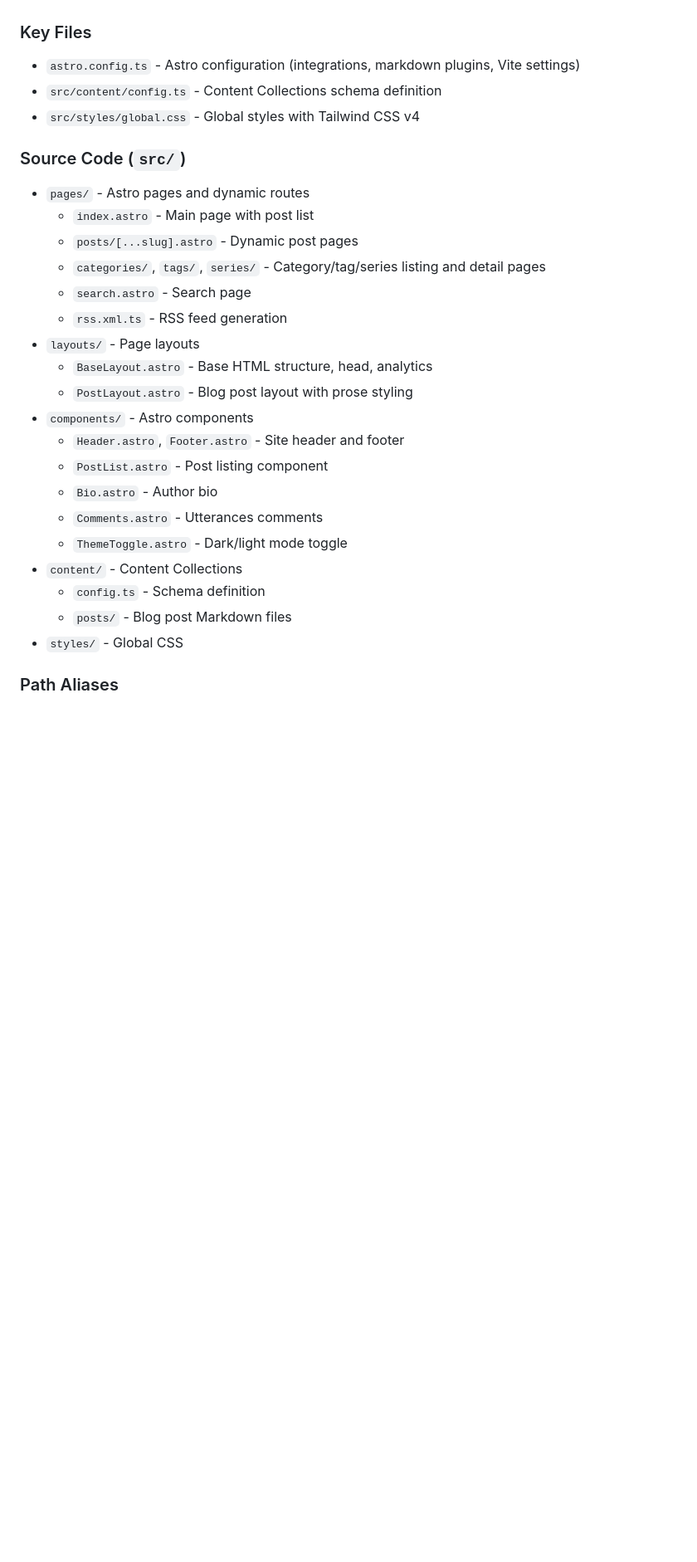
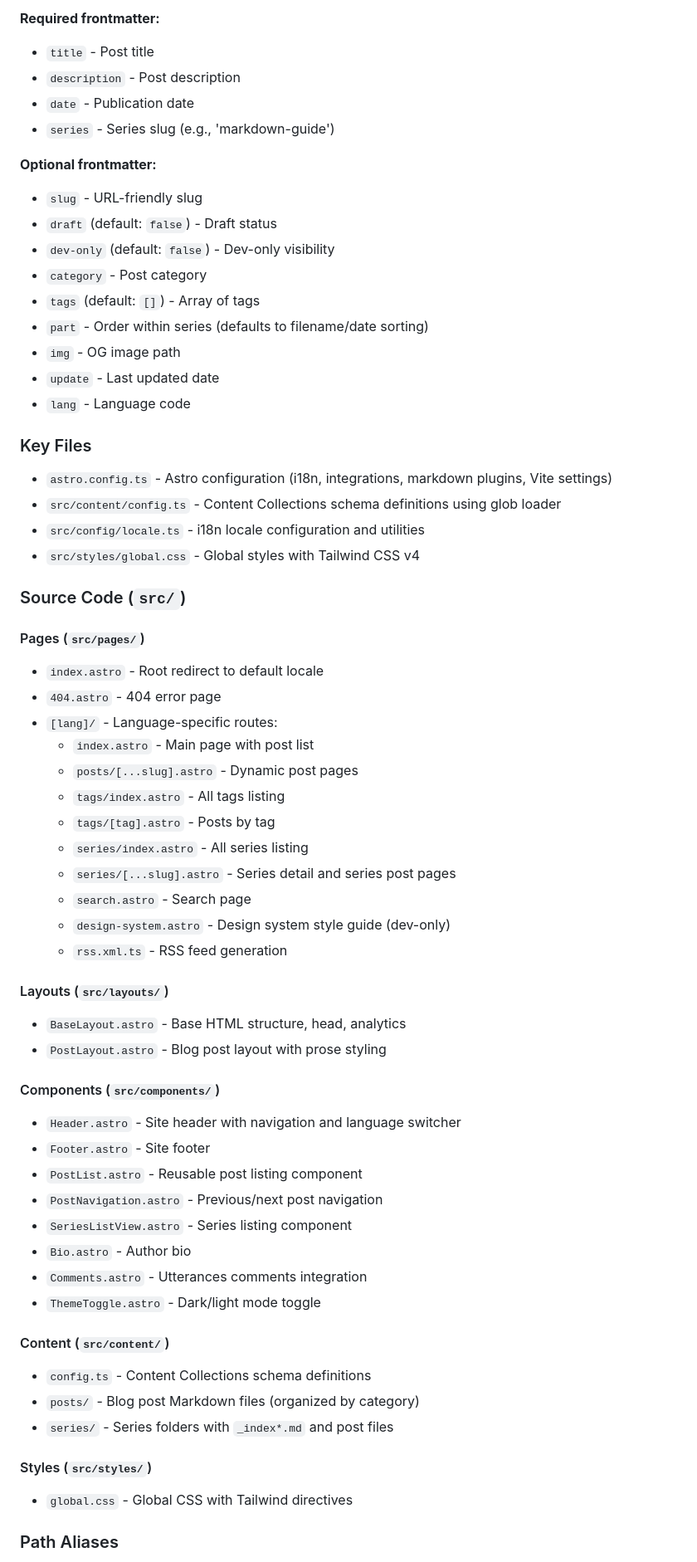
Before and after one commit to p-iknow/devlog, a Markdown page: CLAUDE.md, the part around one of its changes. Shown at 83% size. GitHub-like rendering; blank space fills up the shorter version.

```diff
--- a/CLAUDE.md
+++ b/CLAUDE.md
@@ -34,28 +64,62 @@ pnpm lint          # Lint and fix with ESLint
+**Required frontmatter:**
+- `title` - Post title
+- `description` - Post description
+- `date` - Publication date
+- `series` - Series slug (e.g., 'markdown-guide')
+
+**Optional frontmatter:**
+- `slug` - URL-friendly slug
+- `draft` (default: `false`) - Draft status
+- `dev-only` (default: `false`) - Dev-only visibility
+- `category` - Post category
+- `tags` (default: `[]`) - Array of tags
+- `part` - Order within series (defaults to filename/date sorting)
+- `img` - OG image path
+- `update` - Last updated date
+- `lang` - Language code
 
 ### Key Files
-- `astro.config.ts` - Astro configuration (integrations, markdown plugins, Vite settings)
-- `src/content/config.ts` - Content Collections schema definition
+- `astro.config.ts` - Astro configuration (i18n, integrations, markdown plugins, Vite settings)
+- `src/content/config.ts` - Content Collections schema definitions using glob loader
+- `src/config/locale.ts` - i18n locale configuration and utilities
 - `src/styles/global.css` - Global styles with Tailwind CSS v4
 
 ### Source Code (`src/`)
-- `pages/` - Astro pages and dynamic routes
+
+#### Pages (`src/pages/`)
+- `index.astro` - Root redirect to default locale
+- `404.astro` - 404 error page
+- `[lang]/` - Language-specific routes:
   - `index.astro` - Main page with post list
   - `posts/[...slug].astro` - Dynamic post pages
-  - `categories/`, `tags/`, `series/` - Category/tag/series listing and detail pages
+  - `tags/index.astro` - All tags listing
+  - `tags/[tag].astro` - Posts by tag
+  - `series/index.astro` - All series listing
+  - `series/[...slug].astro` - Series detail and series post pages
   - `search.astro` - Search page
+  - `design-system.astro` - Design system style guide (dev-only)
   - `rss.xml.ts` - RSS feed generation
-- `layouts/` - Page layouts
-  - `BaseLayout.astro` - Base HTML structure, head, analytics
-  - `PostLayout.astro` - Blog post layout with prose styling
-- `components/` - Astro components
-  - `Header.astro`, `Footer.astro` - Site header and footer
-  - `PostList.astro` - Post listing component
-  - `Bio.astro` - Author bio
-  - `Comments.astro` - Utterances comments
-  - `ThemeToggle.astro` - Dark/light mode toggle
-- `content/` - Content Collections
-  - `config.ts` - Schema definition
-  - `posts/` - Blog post Markdown files
-- `styles/` - Global CSS
+
+#### Layouts (`src/layouts/`)
+- `BaseLayout.astro` - Base HTML structure, head, analytics
+- `PostLayout.astro` - Blog post layout with prose styling
+
+#### Components (`src/components/`)
+- `Header.astro` - Site header with navigation and language switcher
+- `Footer.astro` - Site footer
+- `PostList.astro` - Reusable post listing component
+- `PostNavigation.astro` - Previous/next post navigation
+- `SeriesListView.astro` - Series listing component
+- `Bio.astro` - Author bio
+- `Comments.astro` - Utterances comments integration
+- `ThemeToggle.astro` - Dark/light mode toggle
+
+#### Content (`src/content/`)
+- `config.ts` - Content Collections schema definitions
+- `posts/` - Blog post Markdown files (organized by category)
+- `series/` - Series folders with `_index*.md` and post files
+
+#### Styles (`src/styles/`)
+- `global.css` - Global CSS with Tailwind directives
 
 ### Path Aliases
```
Also changed, not shown: other parts of CLAUDE.md (+60 -16 lines).
